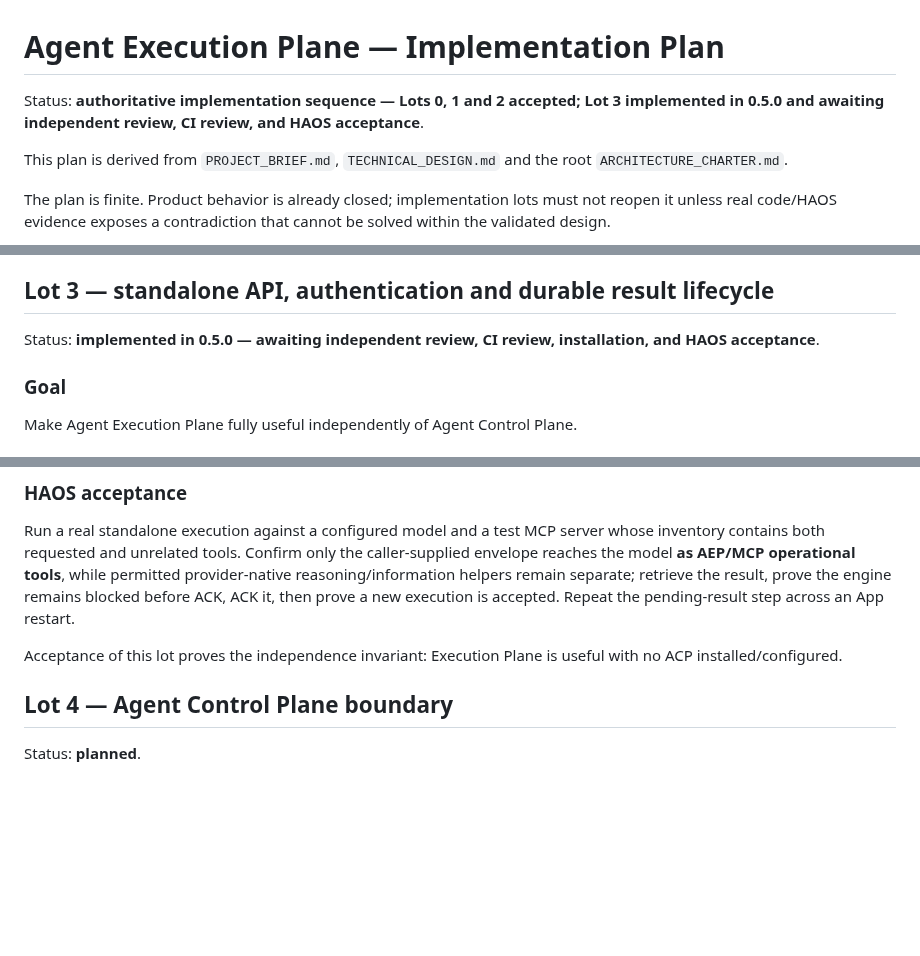
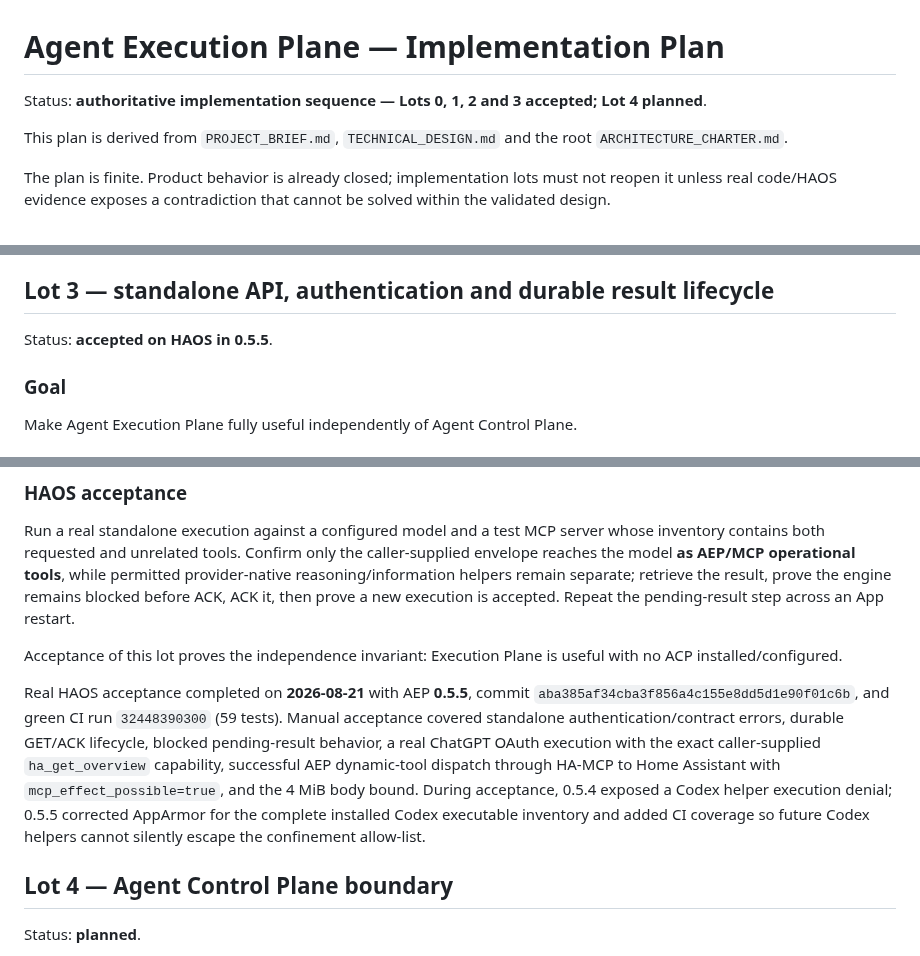
Before and after one commit to tlamoureux24/haos_apps, a Markdown page: agent_execution_plane/IMPLEMENTATION_PLAN.md, 3 parts joined by grey strips. GitHub-like rendering; blank space fills up the shorter version.

Commit message:
docs(aep): mark lot 3 accepted on HAOS

```diff
--- a/agent_execution_plane/IMPLEMENTATION_PLAN.md
+++ b/agent_execution_plane/IMPLEMENTATION_PLAN.md
@@ -1,6 +1,6 @@
 # Agent Execution Plane — Implementation Plan
 
-Status: **authoritative implementation sequence — Lots 0, 1 and 2 accepted; Lot 3 implemented in 0.5.0 and awaiting independent review, CI review, and HAOS acceptance**.
+Status: **authoritative implementation sequence — Lots 0, 1, 2 and 3 accepted; Lot 4 planned**.
 
 This plan is derived from `PROJECT_BRIEF.md`, `TECHNICAL_DESIGN.md` and the root `ARCHITECTURE_CHARTER.md`.
 
@@ -320,7 +320,7 @@ Lot 2 has no public execution source, so real HAOS acceptance is limited to what
 
 ## Lot 3 — standalone API, authentication and durable result lifecycle
 
-Status: **implemented in 0.5.0 — awaiting independent review, CI review, installation, and HAOS acceptance**.
+Status: **accepted on HAOS in 0.5.5**.
 
 ### Goal
 
@@ -370,6 +370,8 @@ Make Agent Execution Plane fully useful independently of Agent Control Plane.
 Run a real standalone execution against a configured model and a test MCP server whose inventory contains both requested and unrelated tools. Confirm only the caller-supplied envelope reaches the model **as AEP/MCP operational tools**, while permitted provider-native reasoning/information helpers remain separate; retrieve the result, prove the engine remains blocked before ACK, ACK it, then prove a new execution is accepted. Repeat the pending-result step across an App restart.
 
 Acceptance of this lot proves the independence invariant: Execution Plane is useful with no ACP installed/configured.
+
+Real HAOS acceptance completed on **2026-08-21** with AEP **0.5.5**, commit `aba385af34cba3f856a4c155e8dd5d1e90f01c6b`, and green CI run `32448390300` (59 tests). Manual acceptance covered standalone authentication/contract errors, durable GET/ACK lifecycle, blocked pending-result behavior, a real ChatGPT OAuth execution with the exact caller-supplied `ha_get_overview` capability, successful AEP dynamic-tool dispatch through HA-MCP to Home Assistant with `mcp_effect_possible=true`, and the 4 MiB body bound. During acceptance, 0.5.4 exposed a Codex helper execution denial; 0.5.5 corrected AppArmor for the complete installed Codex executable inventory and added CI coverage so future Codex helpers cannot silently escape the confinement allow-list.
 
 ## Lot 4 — Agent Control Plane boundary
 
```
